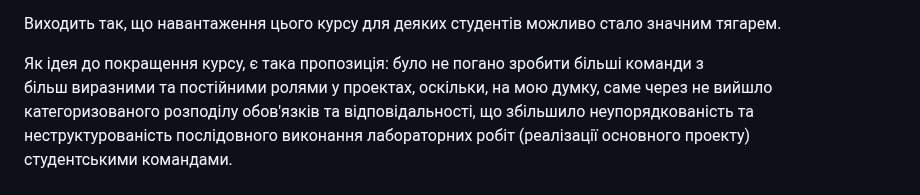
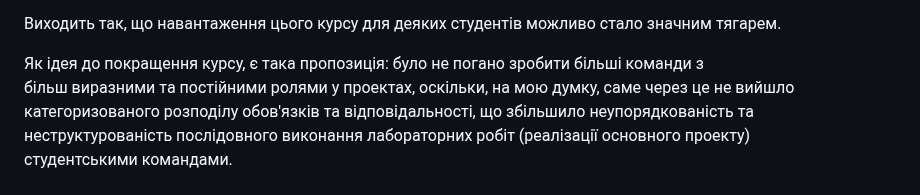
Before and after one commit to ukma-cs-ssdm-2025/team-badhabits, a Markdown page: Labs/reflection_daryna_savarina.md, the part around the change. Rendered like a GitHub page.

Commit message:
Update Labs/reflection_daryna_savarina.md
Co-authored-by: Copilot <175728472+Copilot@users.noreply.github.com>

```diff
--- a/Labs/reflection_daryna_savarina.md
+++ b/Labs/reflection_daryna_savarina.md
@@ -31,7 +31,7 @@
  Виходить так, що навантаження цього курсу для деяких студентів можливо стало значним тягарем. <br>
 
  Як ідея до покращення курсу, є така пропозиція: було не погано зробити більші команди з <br>
- більш виразними та постійними ролями у проектах, оскільки, на мою думку, саме через не вийшло <br>
+ більш виразними та постійними ролями у проектах, оскільки, на мою думку, саме через це не вийшло <br>
  категоризованого розподілу обов'язків та відповідальності, що збільшило неупорядкованість та <br>
  неструктурованість послідовного виконання лабораторних робіт (реалізації основного проекту)<br>
  студентськими командами. <br>
```
